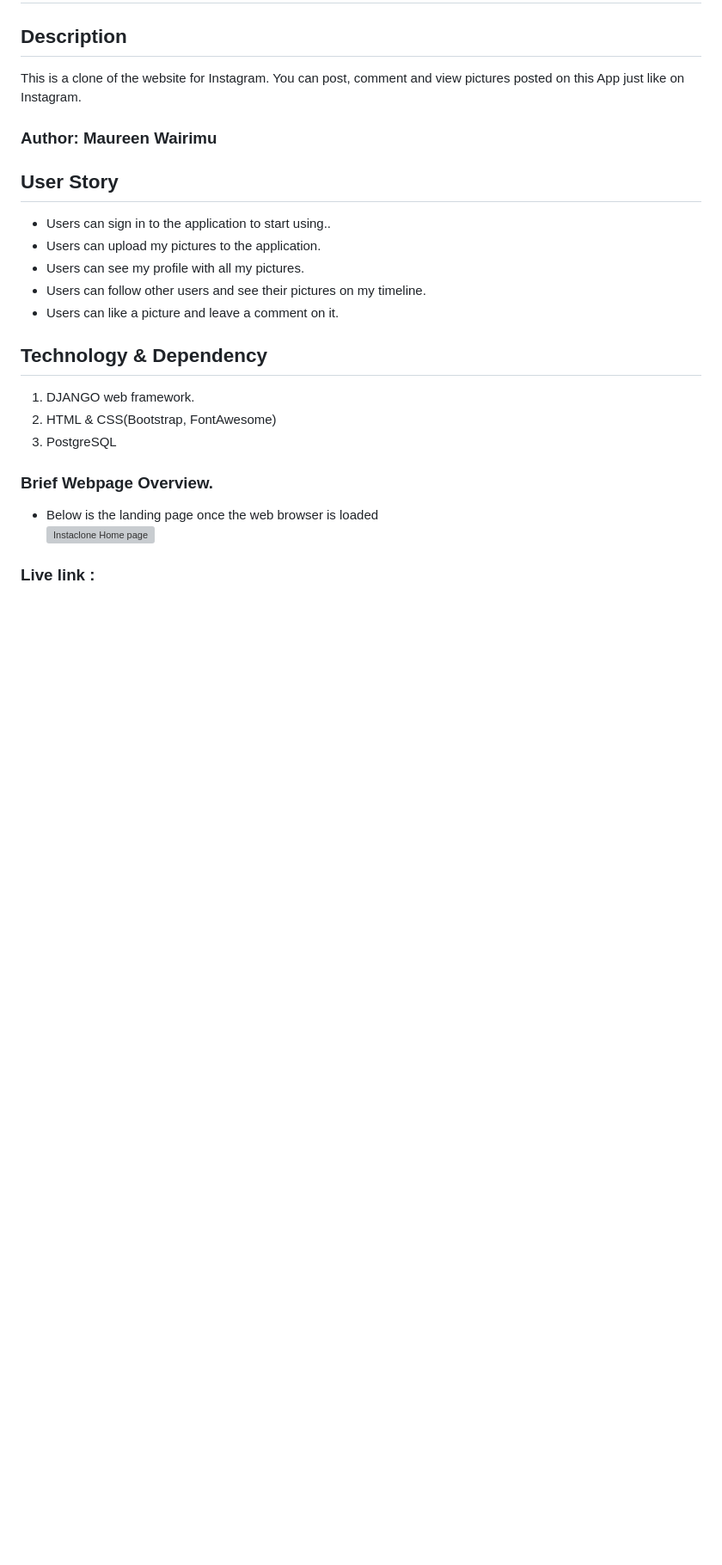
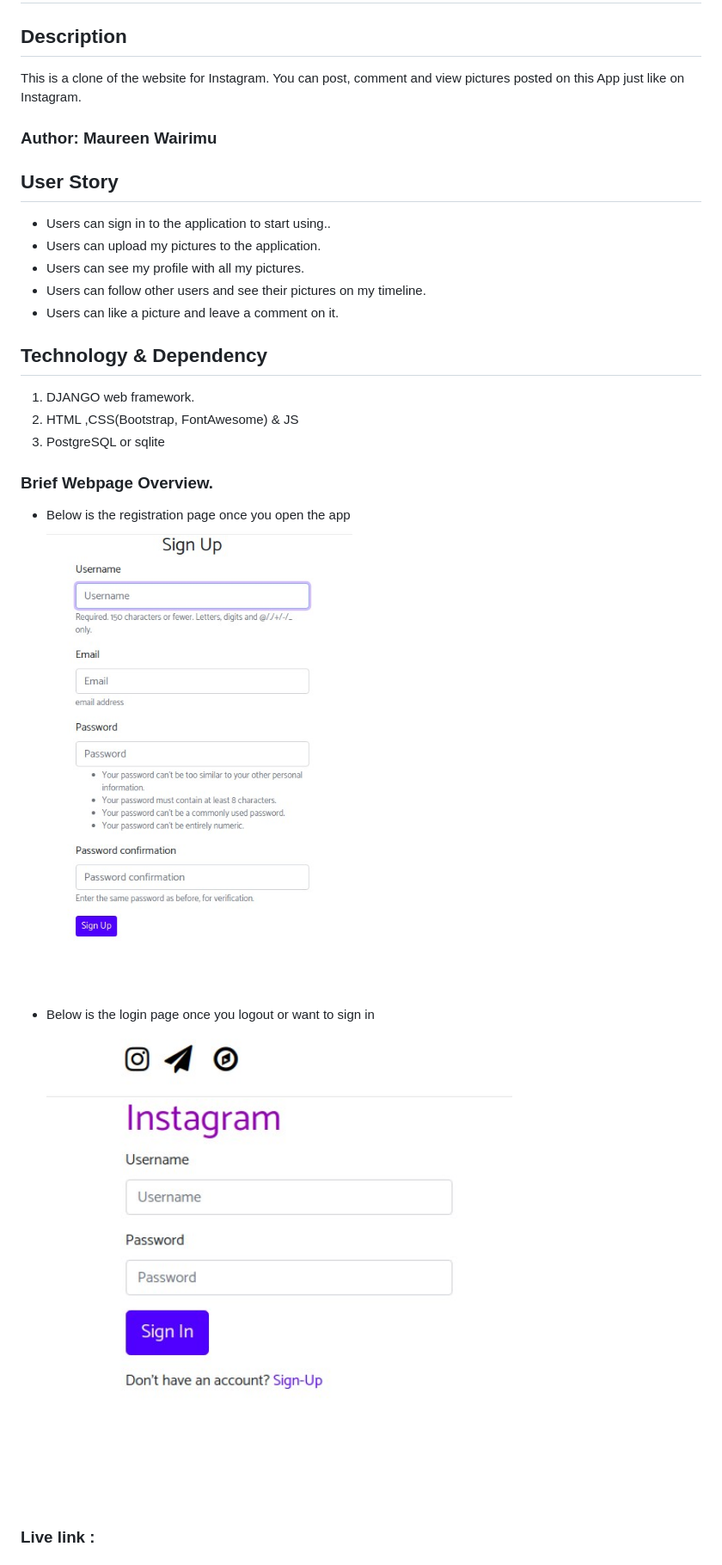
Before and after one commit to maureen28/Instaclone, a Markdown page: README.md, the part around the change printed below. Shown: that part at 86% size. GitHub-like rendering; pictures changed too: Signup.jpg (added), login.jpg (added); blank space fills up the shorter version; grey boxes are pictures that could not be loaded.

Commit message:
Add bdd and images to readme

```diff
--- a/README.md
+++ b/README.md
@@ -20,15 +20,18 @@ This is a clone of the website for Instagram. You can post, comment and view pic
 
 <ol>
 <li>DJANGO web framework.</li>
-<li>HTML & CSS(Bootstrap, FontAwesome) </li>
-<li>PostgreSQL</li>
+<li>HTML ,CSS(Bootstrap, FontAwesome) & JS </li>
+<li>PostgreSQL or sqlite</li>
 </ol>
 
 ### Brief Webpage Overview.
 
 <ul>
-<li>Below is the landing page once the web browser is loaded</li>
-<img src="/landing.jpg" alt="Instaclone Home page" width="1000"/>
+<li>Below is the registration page once you open the app</li>
+<img src="/Signup.jpg" alt="Signup page" width="1000"/>
+<li>Below is the login page once you logout or want to sign in</li>
+<img src="/login.jpg" alt="Login page" width="800"/>
+
 </ul>
 
 ### Live link :
```
Also changed, not shown: other parts of README.md (+33 -3 lines), 1 other file.
